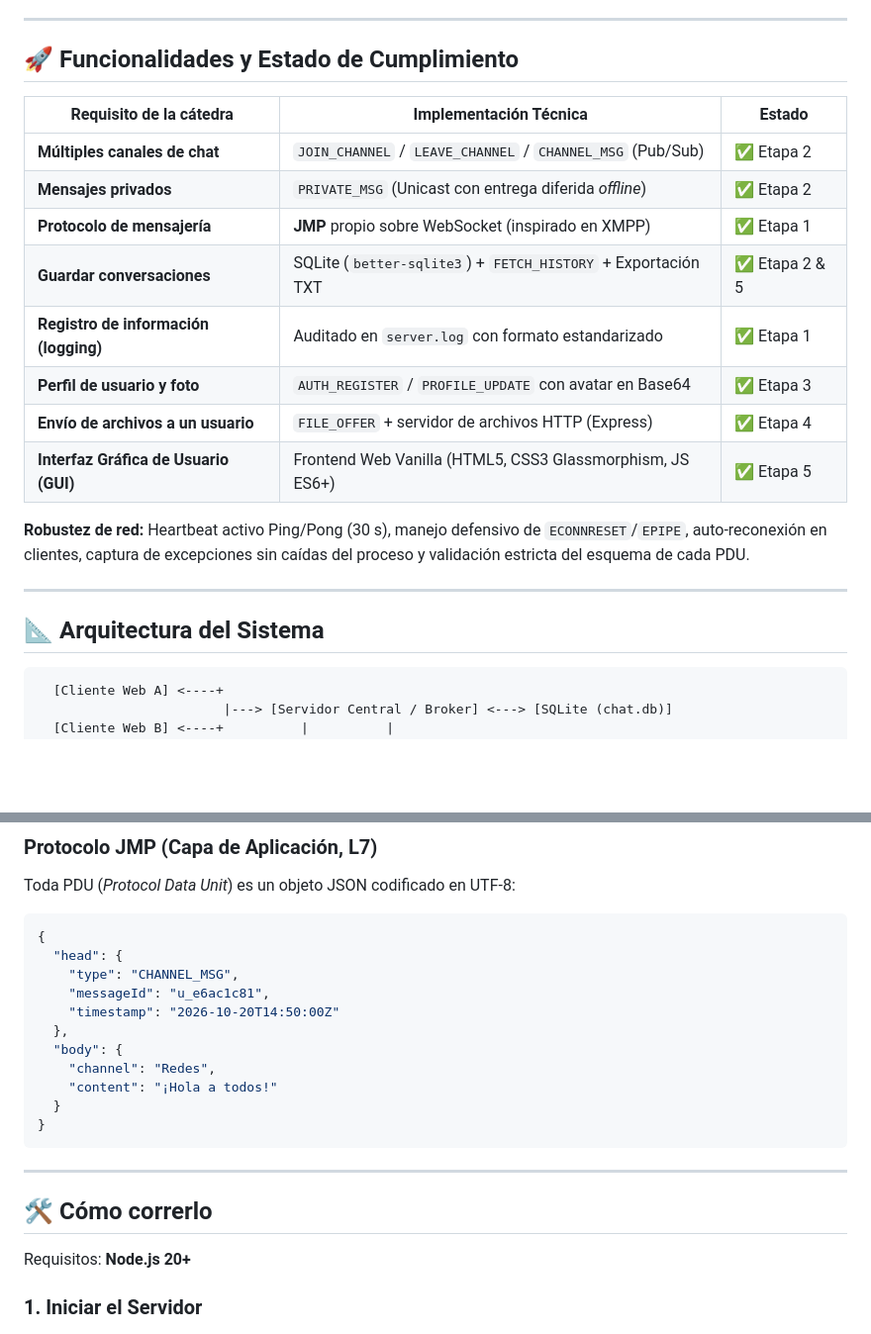
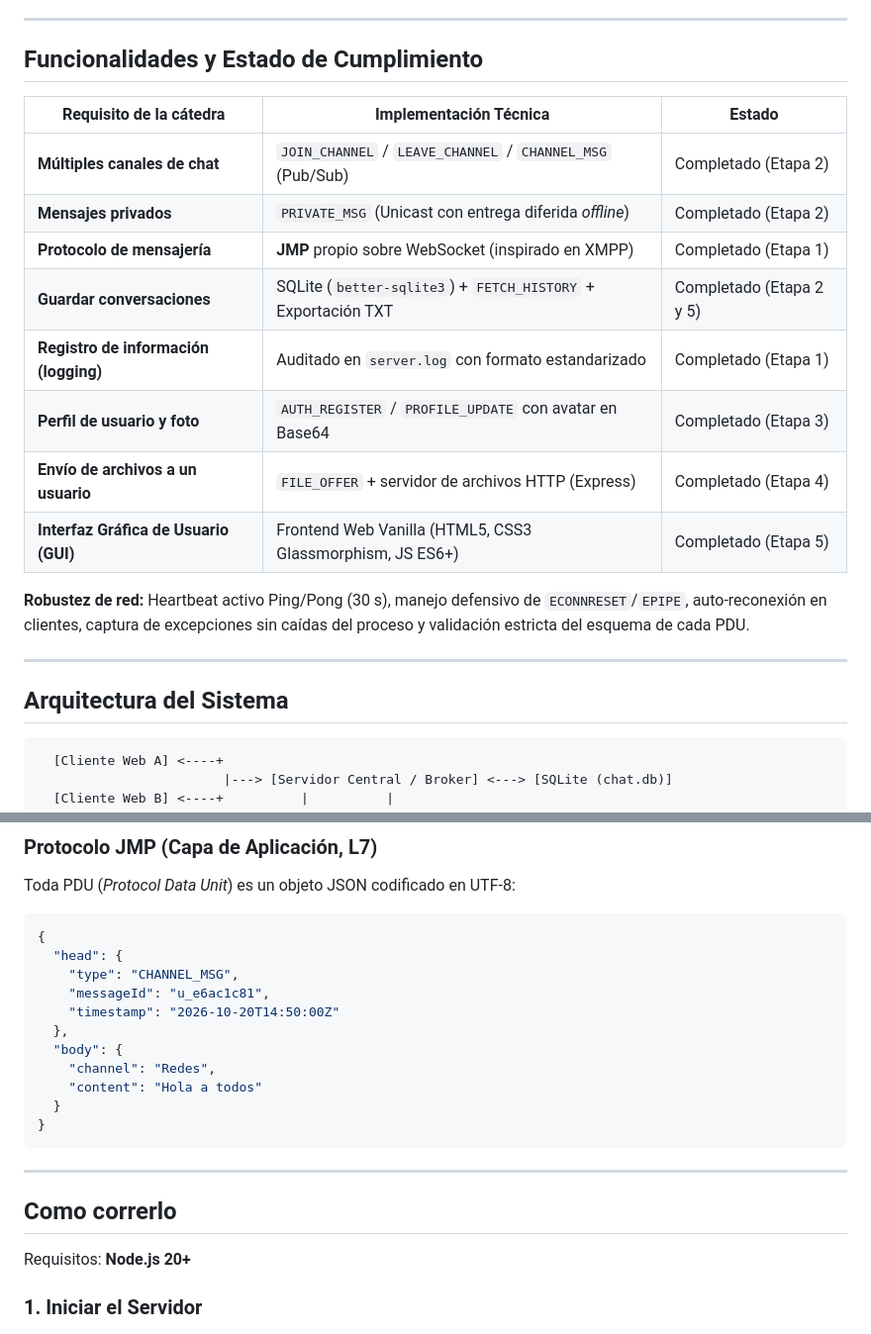
Before and after one commit to LeitoGonzalez/jmp-messenger, a Markdown page: README.md, 2 parts joined by grey strips. Shown at 99% size. GitHub-like rendering; blank space fills up the shorter version.

Commit message:
docs: limpiar emojis de README.md

````diff
--- a/README.md
+++ b/README.md
@@ -13,24 +13,24 @@ Aplicación de mensajería instantánea con arquitectura **Cliente/Servidor en e
 
 ---
 
-## 🚀 Funcionalidades y Estado de Cumplimiento
+## Funcionalidades y Estado de Cumplimiento
 
 | Requisito de la cátedra | Implementación Técnica | Estado |
 |---|---|---|
-| **Múltiples canales de chat** | `JOIN_CHANNEL` / `LEAVE_CHANNEL` / `CHANNEL_MSG` (Pub/Sub) | ✅ Etapa 2 |
-| **Mensajes privados** | `PRIVATE_MSG` (Unicast con entrega diferida *offline*) | ✅ Etapa 2 |
-| **Protocolo de mensajería** | **JMP** propio sobre WebSocket (inspirado en XMPP) | ✅ Etapa 1 |
-| **Guardar conversaciones** | SQLite (`better-sqlite3`) + `FETCH_HISTORY` + Exportación TXT | ✅ Etapa 2 & 5 |
-| **Registro de información (logging)** | Auditado en `server.log` con formato estandarizado | ✅ Etapa 1 |
-| **Perfil de usuario y foto** | `AUTH_REGISTER` / `PROFILE_UPDATE` con avatar en Base64 | ✅ Etapa 3 |
-| **Envío de archivos a un usuario** | `FILE_OFFER` + servidor de archivos HTTP (Express) | ✅ Etapa 4 |
-| **Interfaz Gráfica de Usuario (GUI)** | Frontend Web Vanilla (HTML5, CSS3 Glassmorphism, JS ES6+) | ✅ Etapa 5 |
+| **Múltiples canales de chat** | `JOIN_CHANNEL` / `LEAVE_CHANNEL` / `CHANNEL_MSG` (Pub/Sub) | Completado (Etapa 2) |
+| **Mensajes privados** | `PRIVATE_MSG` (Unicast con entrega diferida *offline*) | Completado (Etapa 2) |
+| **Protocolo de mensajería** | **JMP** propio sobre WebSocket (inspirado en XMPP) | Completado (Etapa 1) |
+| **Guardar conversaciones** | SQLite (`better-sqlite3`) + `FETCH_HISTORY` + Exportación TXT | Completado (Etapa 2 y 5) |
+| **Registro de información (logging)** | Auditado en `server.log` con formato estandarizado | Completado (Etapa 1) |
+| **Perfil de usuario y foto** | `AUTH_REGISTER` / `PROFILE_UPDATE` con avatar en Base64 | Completado (Etapa 3) |
+| **Envío de archivos a un usuario** | `FILE_OFFER` + servidor de archivos HTTP (Express) | Completado (Etapa 4) |
+| **Interfaz Gráfica de Usuario (GUI)** | Frontend Web Vanilla (HTML5, CSS3 Glassmorphism, JS ES6+) | Completado (Etapa 5) |
 
 **Robustez de red:** Heartbeat activo Ping/Pong (30 s), manejo defensivo de `ECONNRESET`/`EPIPE`, auto-reconexión en clientes, captura de excepciones sin caídas del proceso y validación estricta del esquema de cada PDU.
 
 ---
 
-## 📐 Arquitectura del Sistema
+## Arquitectura del Sistema
 
 ```text
   [Cliente Web A] <----+
@@ -60,14 +60,14 @@ Toda PDU (*Protocol Data Unit*) es un objeto JSON codificado en UTF-8:
   },
   "body": {
     "channel": "Redes",
-    "content": "¡Hola a todos!"
+    "content": "Hola a todos"
   }
 }
 ```
 
 ---
 
-## 🛠️ Cómo correrlo
+## Como correrlo
 
 Requisitos: **Node.js 20+**
 
````
Also changed, not shown: other parts of README.md (+25 -25 lines).
